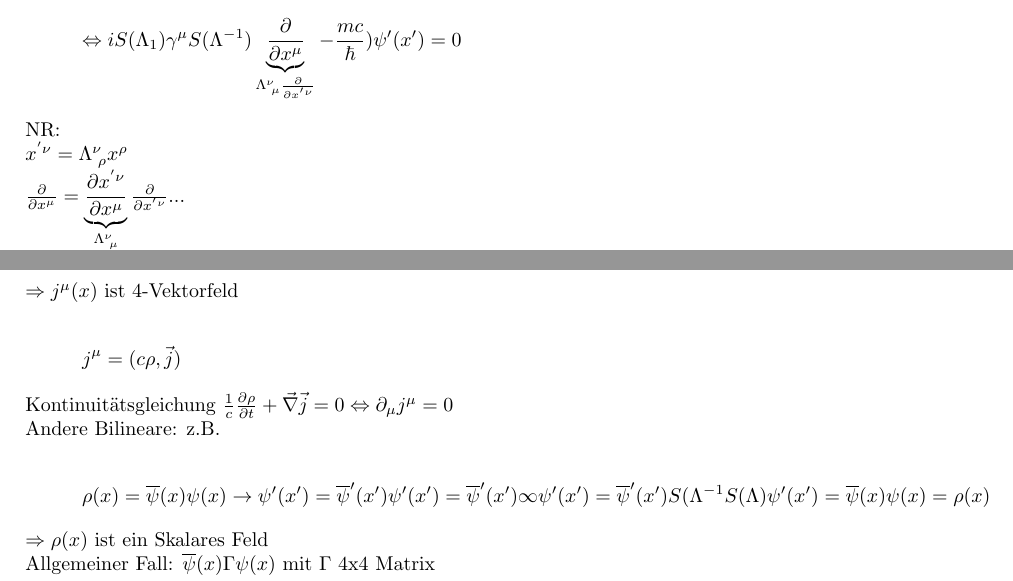
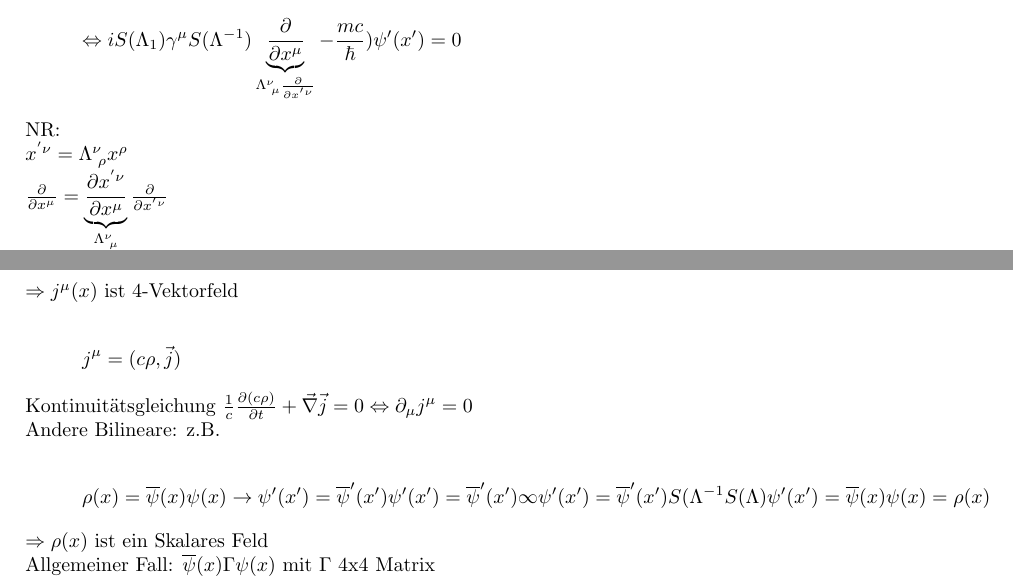
Before and after one commit to wernwa/qm2-ka-zeppenfeld-ws1011, a LaTeX book (vorles/kap06.tex): two parts of pages 12 and 14 of 14, joined at a grey line, cut so that both start at the same text. Compiled offline with pdfLaTeX.

Commit message:
qm2 Vorlesung 26.Jan.2011

```diff
--- a/vorles/kap06.tex
+++ b/vorles/kap06.tex
@@ -569,7 +569,7 @@ NR:
 
 \(x^{'\nu}=\Lambda^\nu_{\,\,\rho}x^\rho \)
 
-\(\frac{\partial}{\partial x^\mu} =\underbrace{\frac{\partial x^{'\nu}}{\partial x^{\mu}}}_{\Lambda^\nu_{\,\,\mu}}\frac{\partial}{\partial x^{'\nu}}... \)
+\(\frac{\partial}{\partial x^\mu} =\underbrace{\frac{\partial x^{'\nu}}{\partial x^{\mu}}}_{\Lambda^\nu_{\,\,\mu}}\frac{\partial}{\partial x^{'\nu}} \)
 
 ist äquivalent zur Dirac Gl in IS'
 
@@ -662,7 +662,7 @@ j^{\mu'}(x') &= c\overline\psi'(x')\gamma^\mu\psi'(x') = c\overline\psi(x)\under
 
 \[j^\mu = (c\rho,\vec j)\]
 
-Kontinuitätsgleichung \(\frac{1}{c}\frac{\partial \rho }{\partial t} + \vec\nabla\vec j = 0 \Leftrightarrow  \partial_\mu j^\mu = 0 \)
+Kontinuitätsgleichung \(\frac{1}{c}\frac{\partial(c \rho) }{\partial t} + \vec\nabla\vec j = 0 \Leftrightarrow  \partial_\mu j^\mu = 0 \)
 
 Andere Bilineare: z.B.
 
```
Also changed, not shown: vorles/kap06.pdf.
